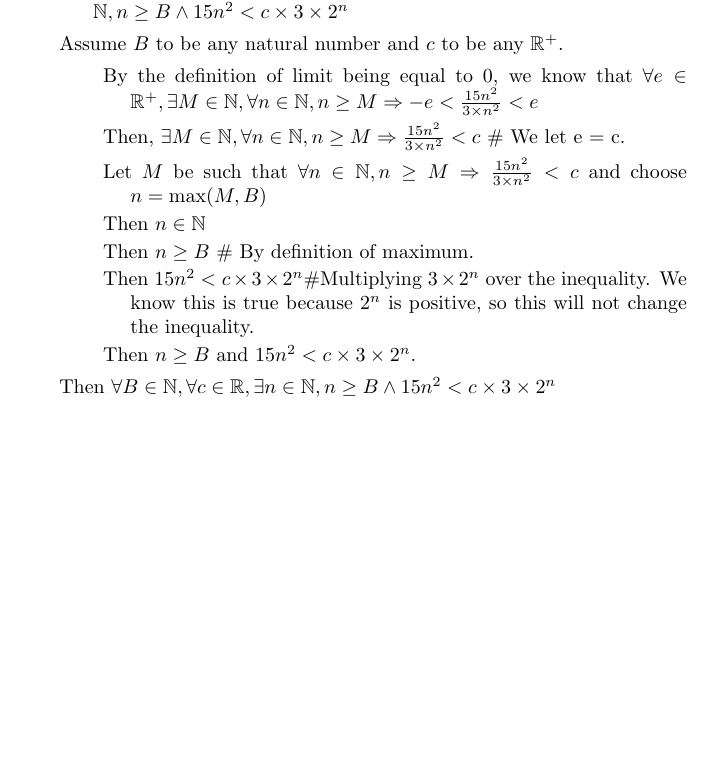
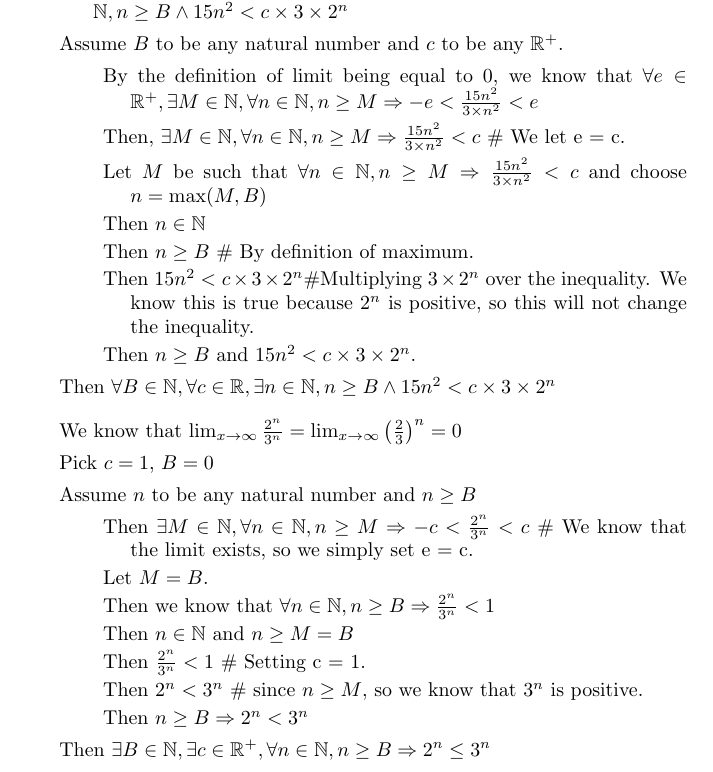
Before and after one commit to connor4312/CSC165, a LaTeX problem sheet (assignment3.tex): part of page 2 of 2, cut so that both start at the same text, the shorter picture padded with empty space. Compiled offline with pdfLaTeX.

Commit message:
Update assignment3.tex
Added 4.

```diff
--- a/assignment3.tex
+++ b/assignment3.tex
@@ -66,6 +66,22 @@
 		\end{description}
 		\item Then $\forall B \in \mathbb{N}, \forall c \in \mathbb{R}, \exists n \in \mathbb{N}, n\geq B \wedge 15n^2 < c\times 3 \times 2^n$
 	\end{description}
+
+\begin{description}
+	\item We know that $\lim_{x\to\infty}\frac{2^n}{3^n}=\lim_{x\to\infty} \left(\frac{2}{3}\right)^n = 0$
+	\item Pick $c = 1$, $B = 0$
+	\item Assume $n$ to be any natural number and $n \geq B$
+	\begin{description}
+		\item Then $\exists M \in \mathbb{N}, \forall n \in \mathbb{N}, n \geq M \Rightarrow -c< \frac{2^n}{3^n} < c$ \# We know that the limit exists, so we simply set e = c.
+		\item Let $M = B$.
+		\item Then we know that $\forall n \in \mathbb{N}, n \geq B \Rightarrow \frac{2^n}{3^n} < 1$
+		\item Then $n \in \mathbb{N}$ and $n \geq M = B$
+		\item Then $\frac{2^n}{3^n} < 1$ \# Setting c = 1.
+		\item Then $2^n < 3^n$ \# since $n \geq M$, so we know that $3^n$ is positive.
+		\item Then $n \geq B \Rightarrow 2^n < 3^n$
+	\end{description}
+	\item Then $\exists B \in \mathbb{N}, \exists c \in \mathbb{R}^+, \forall n \in \mathbb{N}, n \geq B \Rightarrow 2^n \leq 3^n$
+\end {description}
 \end{enumerate}
 
 \end{document}
```
